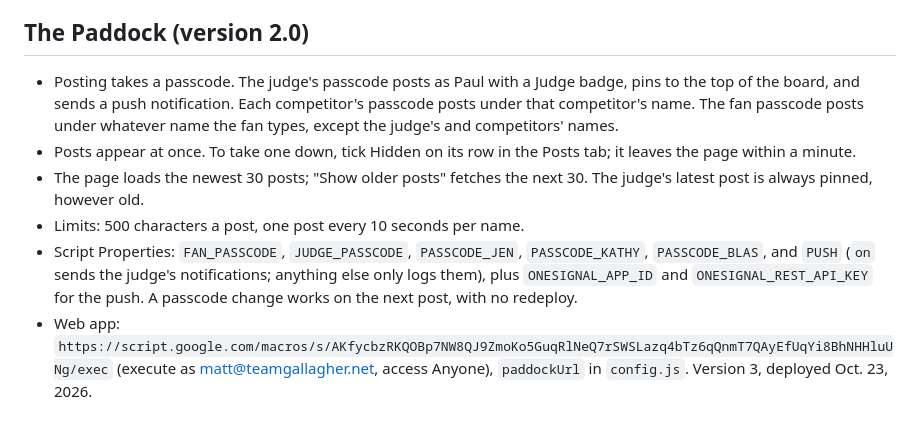
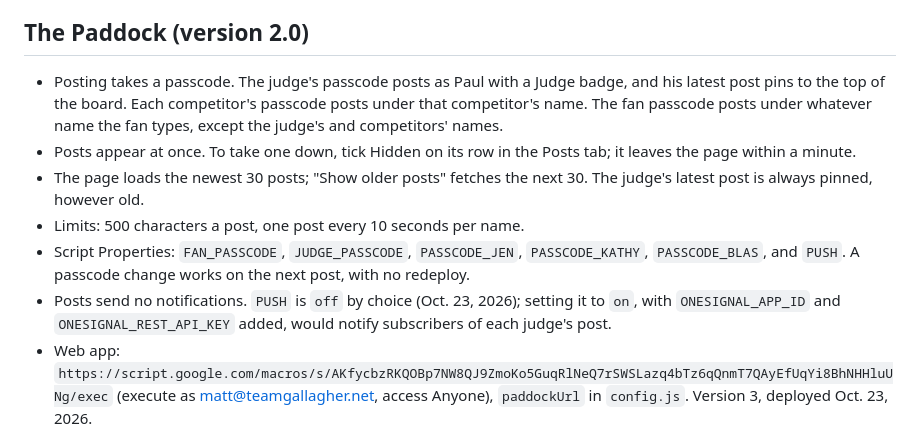
Before and after one commit to mrg0114/contest-standings, a Markdown page: README.md, the part around the change. Rendered like a GitHub page.

Commit message:
README: the Paddock sends no notifications
Co-Authored-By: Claude Opus 5.5 <noreply@anthropic.com>

```diff
--- a/README.md
+++ b/README.md
@@ -38,11 +38,12 @@ Live standings for a three-horse points contest. The judge enters points through
 
 ## The Paddock (version 2.0)
 
-- Posting takes a passcode. The judge's passcode posts as Paul with a Judge badge, pins to the top of the board, and sends a push notification. Each competitor's passcode posts under that competitor's name. The fan passcode posts under whatever name the fan types, except the judge's and competitors' names.
+- Posting takes a passcode. The judge's passcode posts as Paul with a Judge badge, and his latest post pins to the top of the board. Each competitor's passcode posts under that competitor's name. The fan passcode posts under whatever name the fan types, except the judge's and competitors' names.
 - Posts appear at once. To take one down, tick Hidden on its row in the Posts tab; it leaves the page within a minute.
 - The page loads the newest 30 posts; "Show older posts" fetches the next 30. The judge's latest post is always pinned, however old.
 - Limits: 500 characters a post, one post every 10 seconds per name.
-- Script Properties: `FAN_PASSCODE`, `JUDGE_PASSCODE`, `PASSCODE_JEN`, `PASSCODE_KATHY`, `PASSCODE_BLAS`, and `PUSH` (`on` sends the judge's notifications; anything else only logs them), plus `ONESIGNAL_APP_ID` and `ONESIGNAL_REST_API_KEY` for the push. A passcode change works on the next post, with no redeploy.
+- Script Properties: `FAN_PASSCODE`, `JUDGE_PASSCODE`, `PASSCODE_JEN`, `PASSCODE_KATHY`, `PASSCODE_BLAS`, and `PUSH`. A passcode change works on the next post, with no redeploy.
+- Posts send no notifications. `PUSH` is `off` by choice (Oct. 23, 2026); setting it to `on`, with `ONESIGNAL_APP_ID` and `ONESIGNAL_REST_API_KEY` added, would notify subscribers of each judge's post.
 - Web app: `https://script.google.com/macros/s/AKfycbzRKQOBp7NW8QJ9ZmoKo5GuqRlNeQ7rSWSLazq4bTz6qQnmT7QAyEfUqYi8BhNHHluUNg/exec` (execute as matt@teamgallagher.net, access Anyone), `paddockUrl` in `config.js`. Version 3, deployed Oct. 23, 2026.
 - Test posts from before launch are in the "Test posts" tab, which the page doesn't read.
 - `node tools/test_paddock.js` runs the script against stand-ins for Google's services.
```
